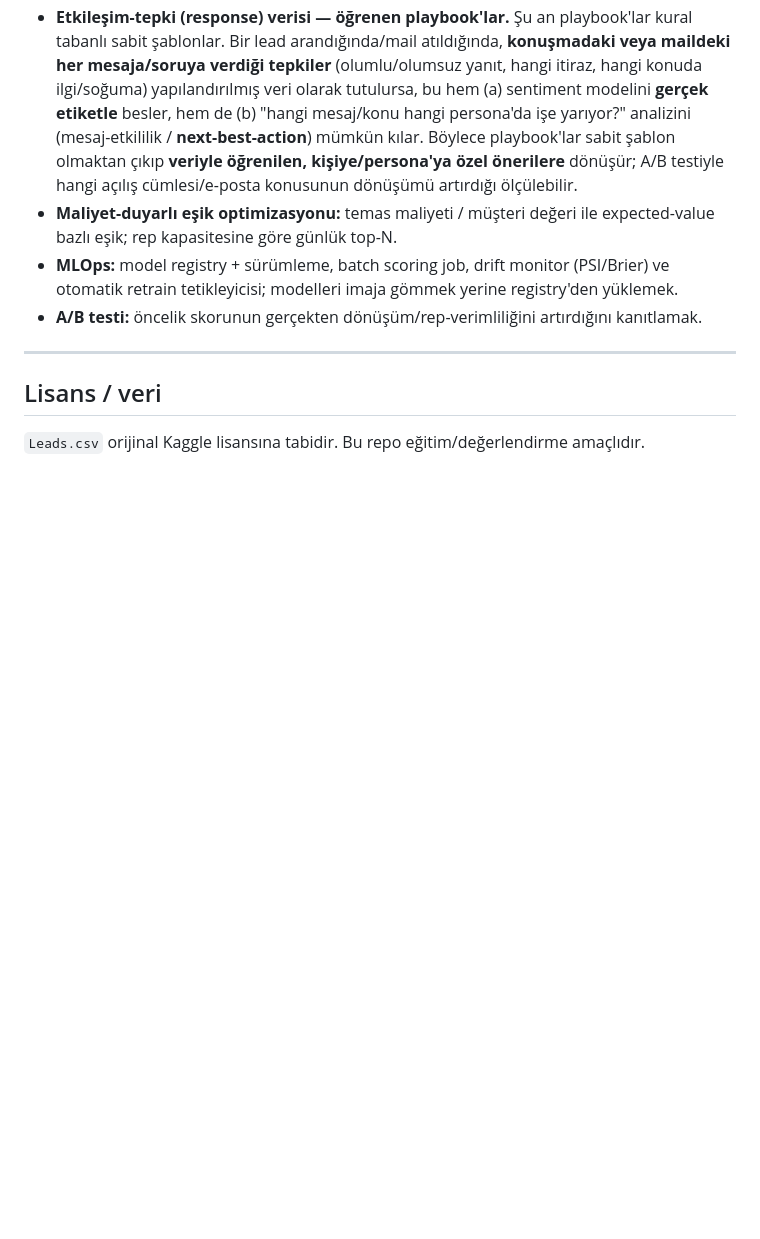
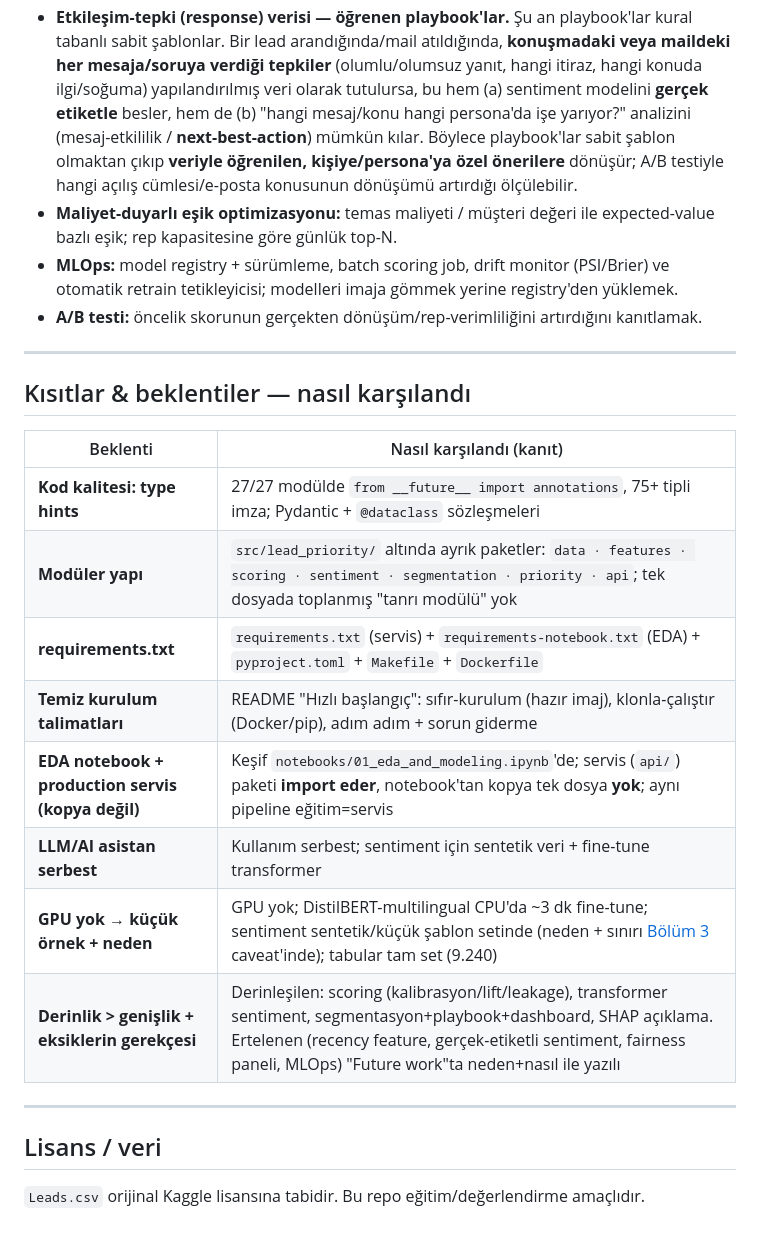
Before and after one commit to cagla0zturk/LEAD-SCORING-WITH-SENTIMENT-ANALYSIS, a Markdown page: README.md, the part around the change. Drawn GitHub-style; blank space fills up the shorter version.

Commit message:
Docs: add 'constraints & expectations — how met' summary table to README
Co-authored-by: Cagla Ozturk <cagla0zturk@users.noreply.github.com>

```diff
--- a/README.md
+++ b/README.md
@@ -598,5 +598,20 @@ Bu repoda fairness *altyapısı* (grup metrikleri) bir sonraki adım olarak işa
 
 ---
 
+## Kısıtlar & beklentiler — nasıl karşılandı
+
+| Beklenti | Nasıl karşılandı (kanıt) |
+|---|---|
+| **Kod kalitesi: type hints** | 27/27 modülde `from __future__ import annotations`, 75+ tipli imza; Pydantic + `@dataclass` sözleşmeleri |
+| **Modüler yapı** | `src/lead_priority/` altında ayrık paketler: `data · features · scoring · sentiment · segmentation · priority · api`; tek dosyada toplanmış "tanrı modülü" yok |
+| **requirements.txt** | `requirements.txt` (servis) + `requirements-notebook.txt` (EDA) + `pyproject.toml` + `Makefile` + `Dockerfile` |
+| **Temiz kurulum talimatları** | README "Hızlı başlangıç": sıfır-kurulum (hazır imaj), klonla-çalıştır (Docker/pip), adım adım + sorun giderme |
+| **EDA notebook + production servis (kopya değil)** | Keşif `notebooks/01_eda_and_modeling.ipynb`'de; servis (`api/`) paketi **import eder**, notebook'tan kopya tek dosya **yok**; aynı pipeline eğitim=servis |
+| **LLM/AI asistan serbest** | Kullanım serbest; sentiment için sentetik veri + fine-tune transformer |
+| **GPU yok → küçük örnek + neden** | GPU yok; DistilBERT-multilingual CPU'da ~3 dk fine-tune; sentiment sentetik/küçük şablon setinde (neden + sınırı [Bölüm 3](#3-sentiment--niyet-analizi) caveat'inde); tabular tam set (9.240) |
+| **Derinlik > genişlik + eksiklerin gerekçesi** | Derinleşilen: scoring (kalibrasyon/lift/leakage), transformer sentiment, segmentasyon+playbook+dashboard, SHAP açıklama. Ertelenen (recency feature, gerçek-etiketli sentiment, fairness paneli, MLOps) "Future work"ta neden+nasıl ile yazılı |
+
+---
+
 ## Lisans / veri
 `Leads.csv` orijinal Kaggle lisansına tabidir. Bu repo eğitim/değerlendirme amaçlıdır.
```
